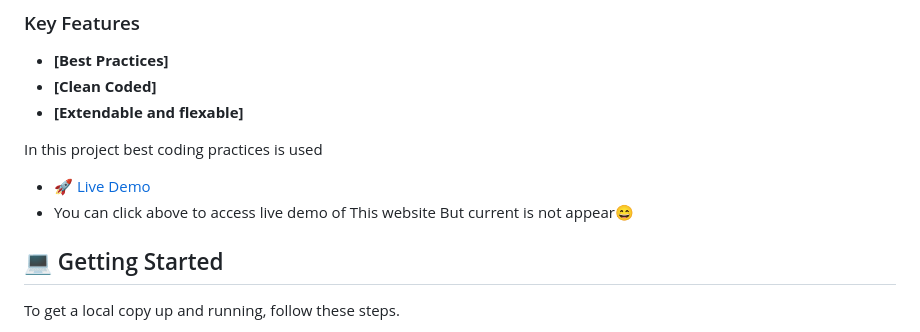
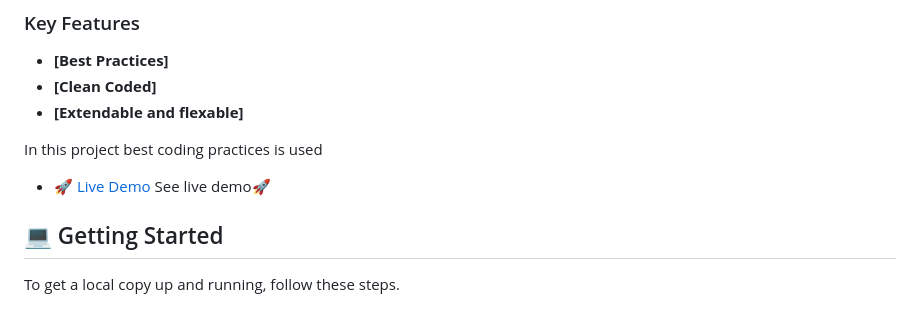
Before and after one commit to sibomana123/MV_Hello__project, a Markdown page: README.md, the part around the change. Rendered like a GitHub page.

Commit message:
Update README.md
change live demo description

```diff
--- a/README.md
+++ b/README.md
@@ -63,7 +63,8 @@ html, css, git, github and linters.
 In this project best coding practices is used
 
  - [🚀 Live Demo](#live-demo)
- - You can click above  to access live demo of This website But current is not appear😄
+   <a name="live_demo">See live demo🚀</a>
+
 
 
 ## 💻 Getting Started <a name="getting-started"></a>
```
